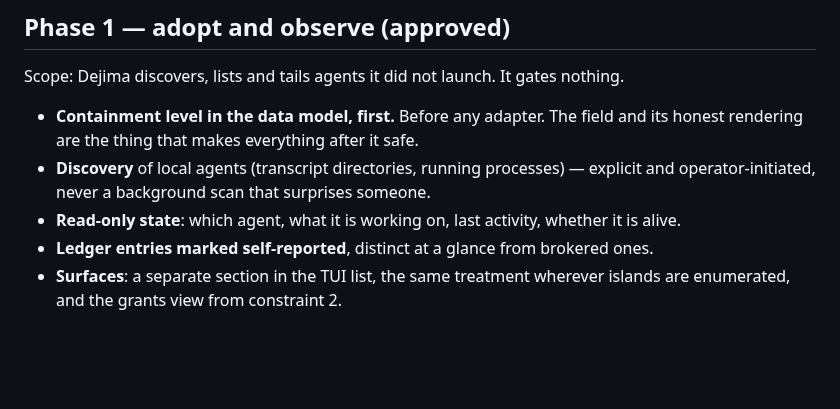
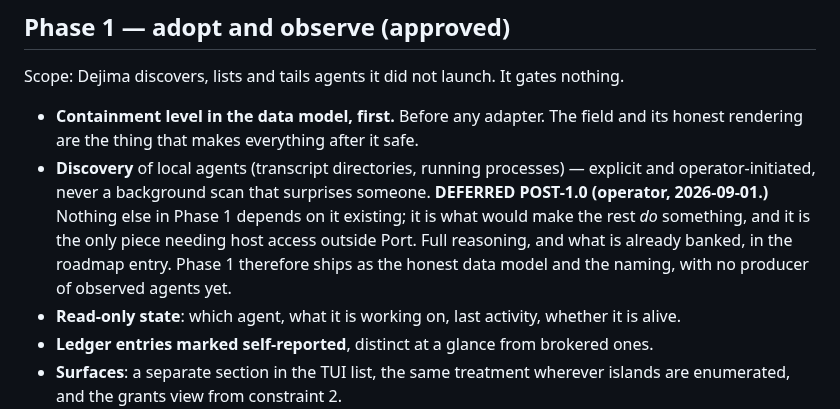
Before and after one commit to Scusi-Inc/dejima, a Markdown page: docs/agent-adoption.md, the part around the change. Rendered like a GitHub page; blank space fills up the shorter version.

```diff
--- a/docs/agent-adoption.md
+++ b/docs/agent-adoption.md
@@ -136,7 +136,11 @@ nothing.
   and its honest rendering are the thing that makes everything after it safe.
 - **Discovery** of local agents (transcript directories, running processes) —
   explicit and operator-initiated, never a background scan that surprises
-  someone.
+  someone. **DEFERRED POST-1.0 (operator, 2026-09-01.)** Nothing else in Phase 1
+  depends on it existing; it is what would make the rest *do* something, and it
+  is the only piece needing host access outside Port. Full reasoning, and what is
+  already banked, in the roadmap entry. Phase 1 therefore ships as the honest
+  data model and the naming, with no producer of observed agents yet.
 - **Read-only state**: which agent, what it is working on, last activity,
   whether it is alive.
 - **Ledger entries marked self-reported**, distinct at a glance from brokered
```
Also changed, not shown: docs/roadmap.md (+50 -2 lines).
